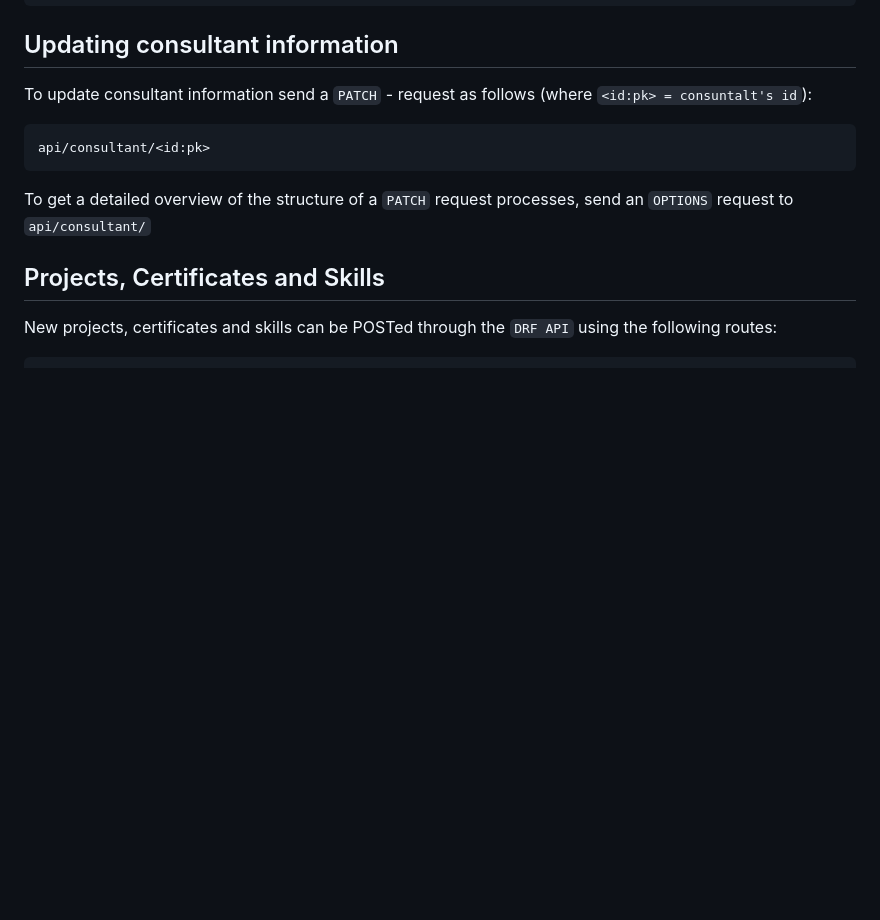
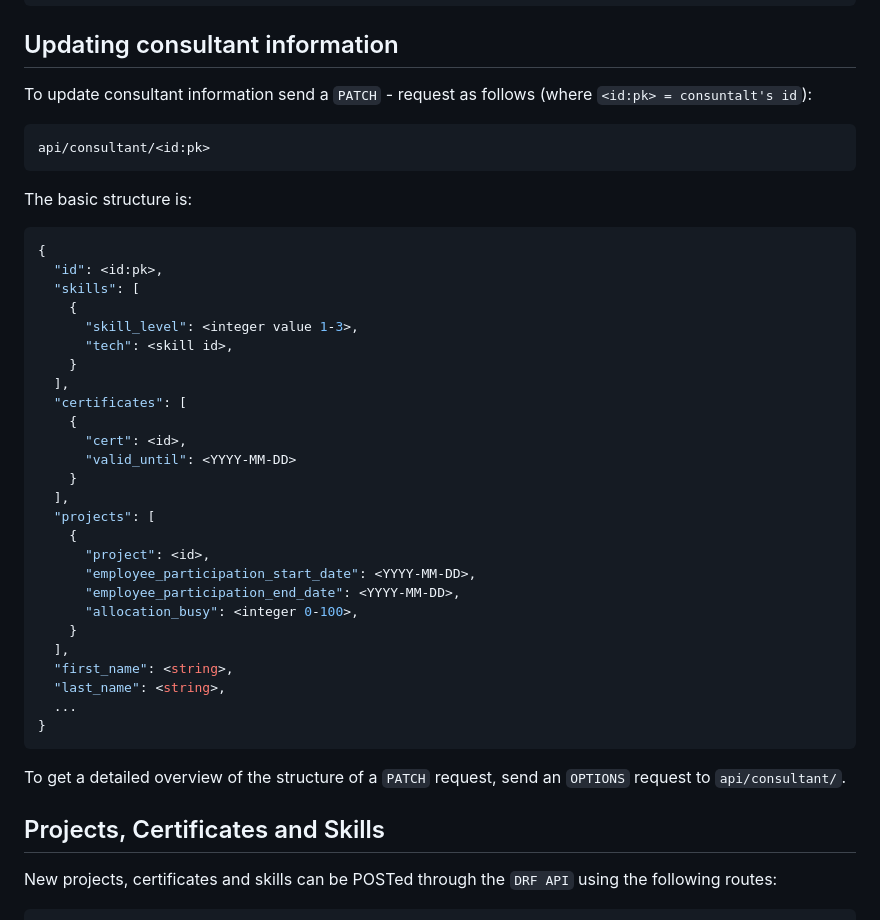
Before and after one commit to Cast2023/cast, a Markdown page: documentation/rest_api.md, the part around the change. GitHub-like rendering; blank space fills up the shorter version.

Commit message:
Add PATCH consultants

````diff
--- a/documentation/rest_api.md
+++ b/documentation/rest_api.md
@@ -166,7 +166,39 @@ To update consultant information send a `PATCH` - request as follows (where `<id
 api/consultant/<id:pk>
 ```
 
-To get a detailed overview of the structure of a `PATCH` request processes, send an `OPTIONS` request to `api/consultant/`
+The basic structure is:
+
+
+```json
+{
+  "id": <id:pk>,
+  "skills": [
+    {
+      "skill_level": <integer value 1-3>,
+      "tech": <skill id>,
+    }
+  ],
+  "certificates": [
+    {
+      "cert": <id>,
+      "valid_until": <YYYY-MM-DD>
+    }
+  ],
+  "projects": [
+    {
+      "project": <id>,
+      "employee_participation_start_date": <YYYY-MM-DD>,
+      "employee_participation_end_date": <YYYY-MM-DD>,
+      "allocation_busy": <integer 0-100>,
+    }
+  ],
+  "first_name": <string>,
+  "last_name": <string>,
+  ...
+}
+```
+
+To get a detailed overview of the structure of a `PATCH` request, send an `OPTIONS` request to `api/consultant/`.
 
 ## Projects, Certificates and Skills
 New projects, certificates and skills can be POSTed through the `DRF API` using the following routes:
````
